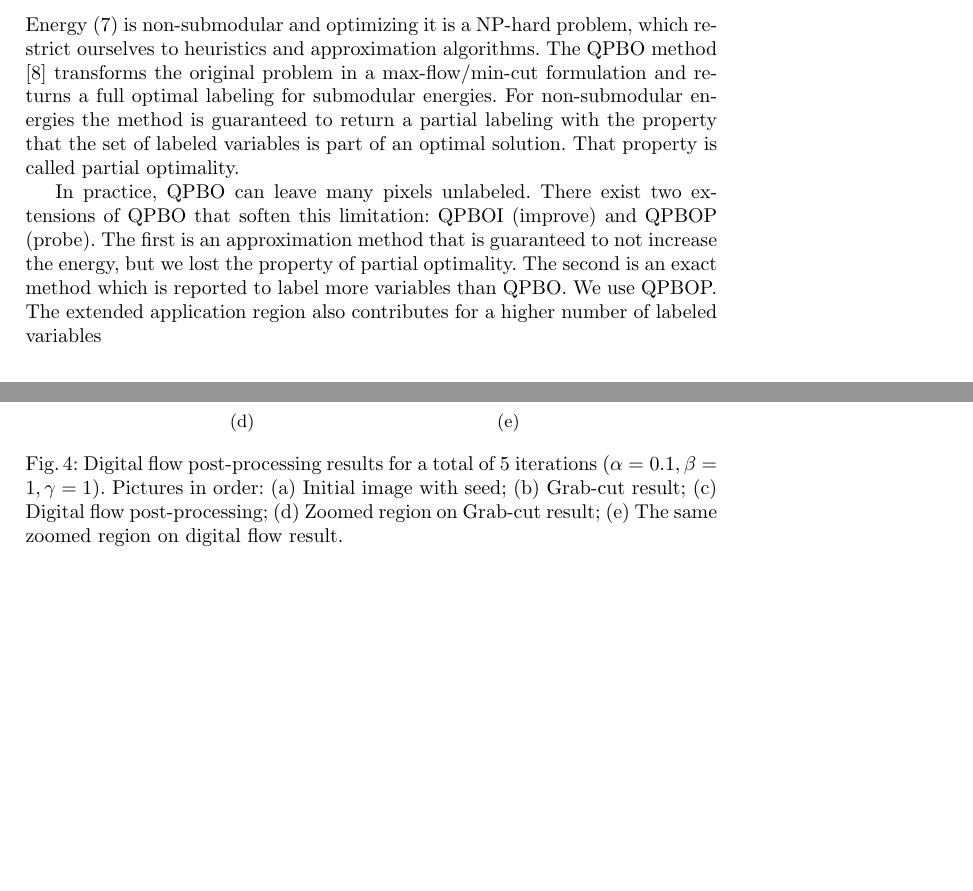
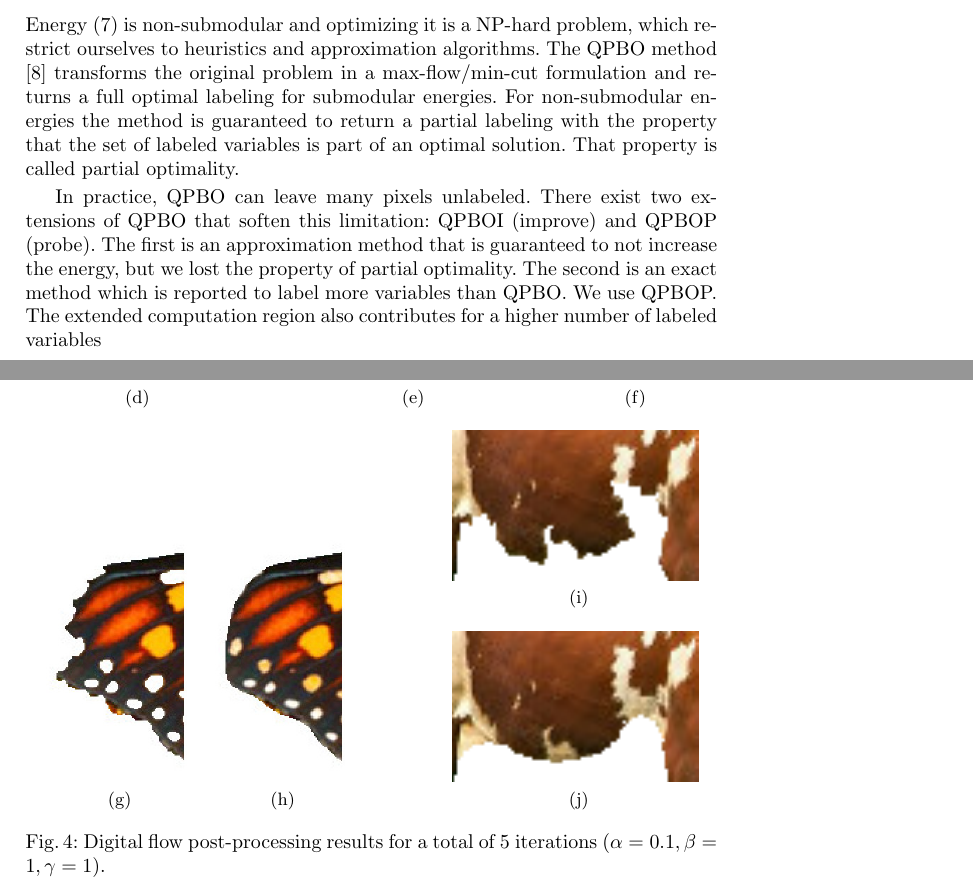
Before and after one commit to danoan/DGCI19, a LaTeX paper (Paper/digital-curvature-boundary-correction.tex): two parts of pages 8 and 11 of 11 before the commit and two parts of pages 8 and 10 of 11 after it, joined at a grey line, cut so that both start at the same text, the shorter picture padded with empty space. Compiled offline with pdfLaTeX.

Commit message:
New results layout and additional segmentation result.

```diff
--- a/Paper/digital-curvature-boundary-correction.tex
+++ b/Paper/digital-curvature-boundary-correction.tex
@@ -6,6 +6,7 @@
 %
 \usepackage{graphicx,subfig}
 \usepackage{amstext,amsmath,amssymb,bm,bbm,mathtools}
+\usepackage[export]{adjustbox}
 
 \newtheorem{ddef}{Definition}
 \DeclareMathOperator*{\argmin}{arg\,min}
@@ -388,7 +389,7 @@ At each flow step, the model is evaluated twice. In the second evaluation, we ta
 
 	Energy \eqref{eq:curvature_highlighting_simplified} is non-submodular and optimizing it is a NP-hard problem, which restrict ourselves to heuristics and approximation algorithms. The QPBO method \cite{kolmogorov07} transforms the original problem in a max-flow/min-cut formulation and returns a full optimal labeling for submodular energies. For non-submodular energies the method is guaranteed to return a partial labeling with the property that the set of labeled variables is part of an optimal solution. That property is called partial optimality.
 
-	In practice, QPBO can leave many pixels unlabeled. There exist two extensions of QPBO that soften this limitation: QPBOI (improve) and QPBOP (probe). The first is an approximation method that is guaranteed to not increase the energy, but we lost the property of partial optimality. The second is an exact method which is reported to label more variables than QPBO. We use QPBOP. The extended application region also contributes for a higher number of labeled variables
+	In practice, QPBO can leave many pixels unlabeled. There exist two extensions of QPBO that soften this limitation: QPBOI (improve) and QPBOP (probe). The first is an approximation method that is guaranteed to not increase the energy, but we lost the property of partial optimality. The second is an exact method which is reported to label more variables than QPBO. We use QPBOP. The extended computation region also contributes for a higher number of labeled variables
 
 \section{Application in Image Segmentation}
 
@@ -421,3 +425,4 @@ We have some directions for future work. First, optimize the code and evaluate a
 		}
 
+		\begin{minipage}[b]{0.4\textwidth}
 		\subfloat[\label{fig:butterfly_gc}]{%
@@ -428,15 +430,43 @@ We have some directions for future work. First, optimize the code and evaluate a
 		}
 
+		\subfloat[\label{fig:butterfly_cor}]{%
+		\includegraphics[scale=0.16]{images/butterfly/cor.jpg}
+		}%
+		\end{minipage}%
+		\begin{minipage}[b]{0.6\textwidth}
+		\center
+		\subfloat[\label{fig:cow_gc}]{%
+		\includegraphics[scale=0.45]{images/cow/gc-marks.png}
+		}%
+		\subfloat[\label{fig:cow_gc}]{%
+		\includegraphics[scale=0.45]{images/cow/cor.png}
+		}%
+		\end{minipage}\vspace{1em}
+
+		\begin{minipage}[b]{0.5\textwidth}
+		\center
 		\subfloat[\label{fig:butterfly_gc_m1}]{%
-		\includegraphics[scale=0.5]{images/butterfly/gc-mark-1.jpg}
+		\includegraphics[scale=0.35]{images/butterfly/gc-mark-1.jpg}
 		}%
-		\hspace{15pt}
 		\subfloat[\label{fig:butterfly_cor_gc1}]{%
-		\includegraphics[scale=0.5]{images/butterfly/cor-mark-1.jpg}
+		\includegraphics[scale=0.35]{images/butterfly/cor-mark-1.jpg}
 		}
-		\caption{Digital flow post-processing results for a total of 5 iterations ($\alpha=0.1, \beta=1,\gamma=1$). Pictures in order: (a) Initial image with seed; (b) Grab-cut result; (c) Digital flow post-processing; (d) Zoomed region on Grab-cut result; (e) The same zoomed region on digital flow result. }
+		\end{minipage}%
+		\begin{minipage}[b]{0.6\textwidth}
+		\center
+		\subfloat[\label{fig:cow_gc}]{%
+		\includegraphics[scale=1.5]{images/cow/gc-mark.png}
+		}
+
+		\subfloat[\label{fig:cow_gc}]{%
+		\includegraphics[scale=1.5]{images/cow/cor-mark.png}
+		}%
+		\end{minipage}
+
+
+		\caption{Digital flow post-processing results for a total of 5 iterations ($\alpha=0.1, \beta=1,\gamma=1$). }
 		\label{fig:butterfly_results}
-	\end{figure}
+	\end{figure}%
 
 
 %
```
Also changed, not shown: Paper/images/butterfly/initial-seed.jpg (added), Paper/images/cow/cor-mark-1.jpg (deleted), Paper/images/cow/cor-mark-2.jpg (deleted), Paper/images/cow/cor-mark.png (added), Paper/images/cow/cor.jpg (deleted), Paper/images/cow/cor.png (added), Paper/images/cow/gc-mark-1.jpg (deleted), Paper/images/cow/gc-mark-2.jpg (deleted), Paper/images/cow/gc-mark.png (added), Paper/images/cow/gc-marks.jpg (deleted), Paper/images/cow/gc-marks.png (added), Paper/images/cow/initial-mark.jpg (added), Paper/images/opt-regions.png, Paper/digital-curvature-boundary-correction.tex (22 more changed lines).
